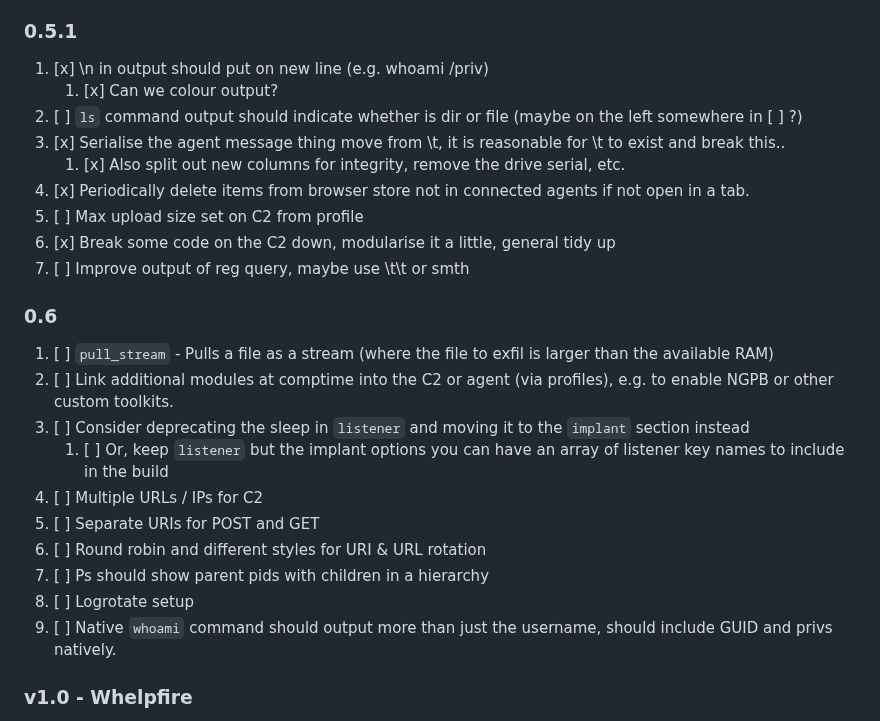
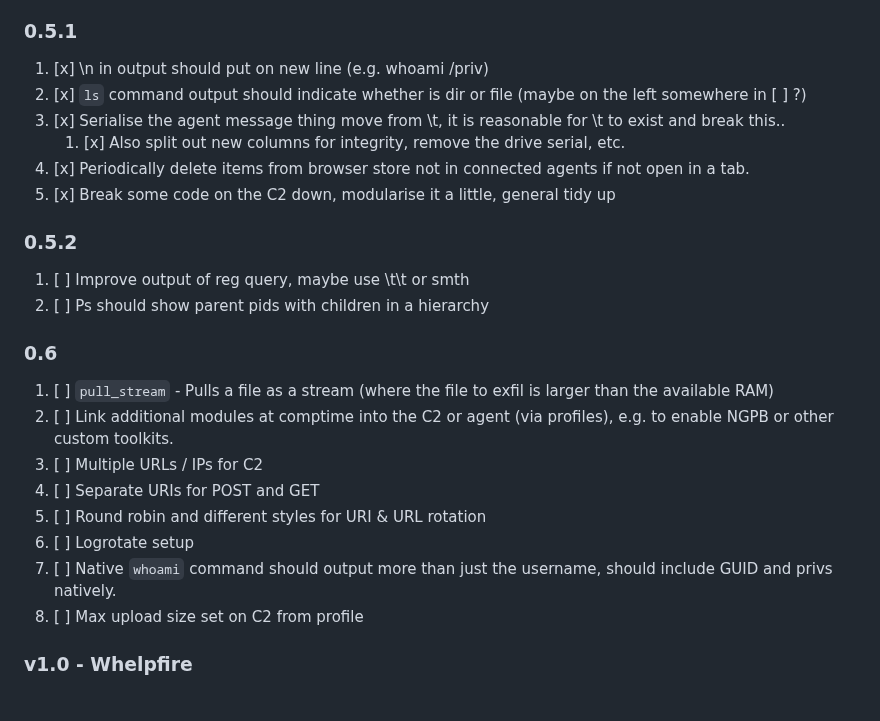
Before and after one commit to 0xflux/Wyrm, a Markdown page: Milestones.md, the part around the change. GitHub-like rendering.

Commit message:
Update milestones and release notes

```diff
--- a/Milestones.md
+++ b/Milestones.md
@@ -6,27 +6,27 @@ developed as a premium or otherwise private feature. These will be few and far b
 ### 0.5.1
 
 1) [x] \n in output should put on new line (e.g. whoami /priv)
-   1)  [x] Can we colour output?
-2) [ ] `ls` command output should indicate whether is dir or file (maybe on the left somewhere in [ ] ?)
+2) [x] `ls` command output should indicate whether is dir or file (maybe on the left somewhere in [ ] ?)
 3) [x] Serialise the agent message thing move from \t, it is reasonable for \t to exist and break this..
    1) [x] Also split out new columns for integrity, remove the drive serial, etc.
 4) [x] Periodically delete items from browser store not in connected agents if not open in a tab.
-5) [ ] Max upload size set on C2 from profile
-6) [x] Break some code on the C2 down, modularise it a little, general tidy up
-7) [ ] Improve output of reg query, maybe use \t\t or smth
+5) [x] Break some code on the C2 down, modularise it a little, general tidy up
+
+### 0.5.2
+
+1) [ ] Improve output of reg query, maybe use \t\t or smth
+2) [ ] Ps should show parent pids with children in a hierarchy
 
 ### 0.6
 
 1) [ ] `pull_stream` - Pulls a file as a stream (where the file to exfil is larger than the available RAM)
 2) [ ] Link additional modules at comptime into the C2 or agent (via profiles), e.g. to enable NGPB or other custom toolkits.
-3) [ ] Consider deprecating the sleep in `listener` and moving it to the `implant` section instead
-   1) [ ] Or, keep `listener` but the implant options you can have an array of listener key names to include in the build
-4) [ ] Multiple URLs / IPs for C2
-5) [ ] Separate URIs for POST and GET
-6) [ ] Round robin and different styles for URI & URL rotation
-7) [ ] Ps should show parent pids with children in a hierarchy
-8) [ ] Logrotate setup
-9) [ ] Native `whoami` command should output more than just the username, should include GUID and privs natively.
+3) [ ] Multiple URLs / IPs for C2
+4) [ ] Separate URIs for POST and GET
+5) [ ] Round robin and different styles for URI & URL rotation
+6) [ ] Logrotate setup
+7) [ ] Native `whoami` command should output more than just the username, should include GUID and privs natively.
+8) [ ] Max upload size set on C2 from profile
 
 ### v1.0 - Whelpfire
 
```
Also changed, not shown: RELEASE_NOTES.md (+1 -0 lines).
